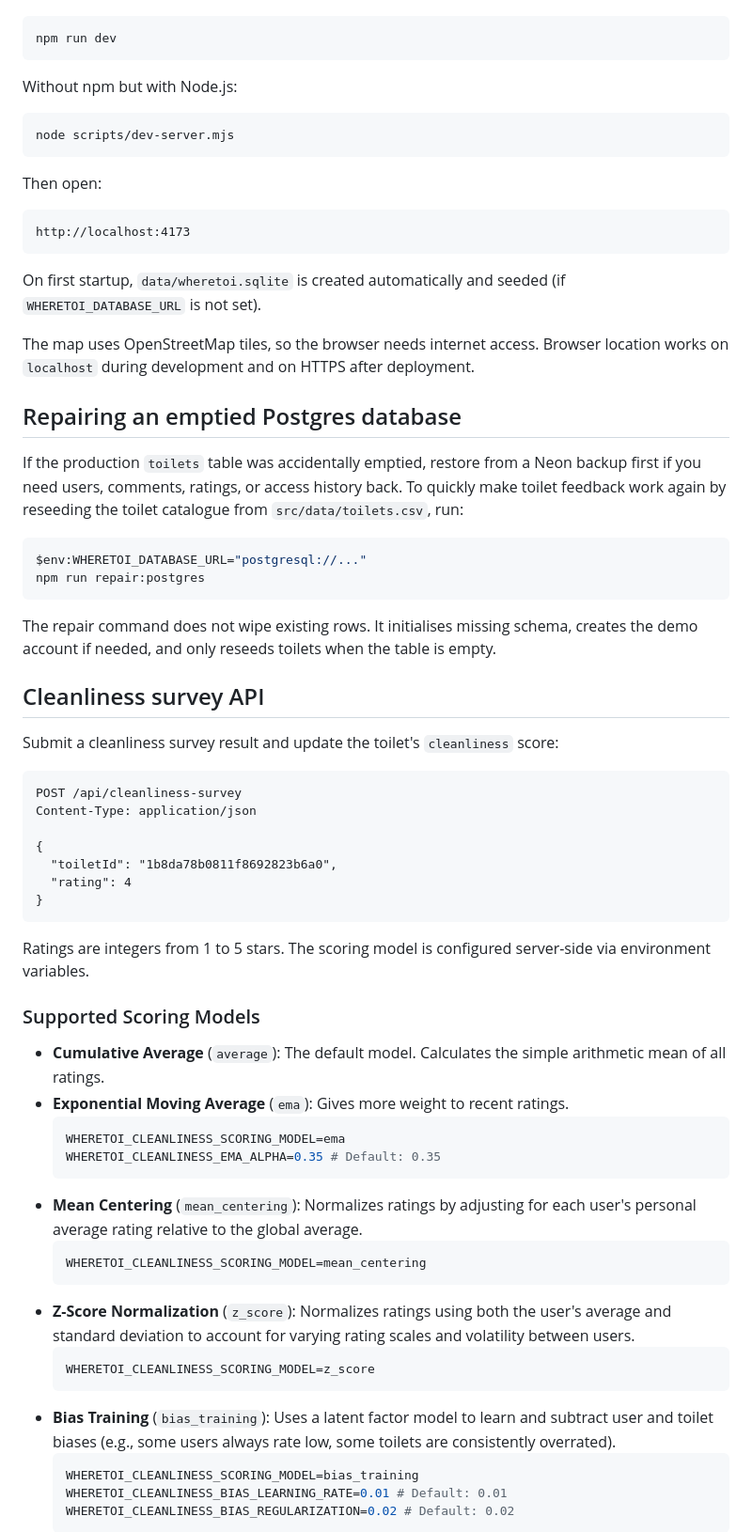
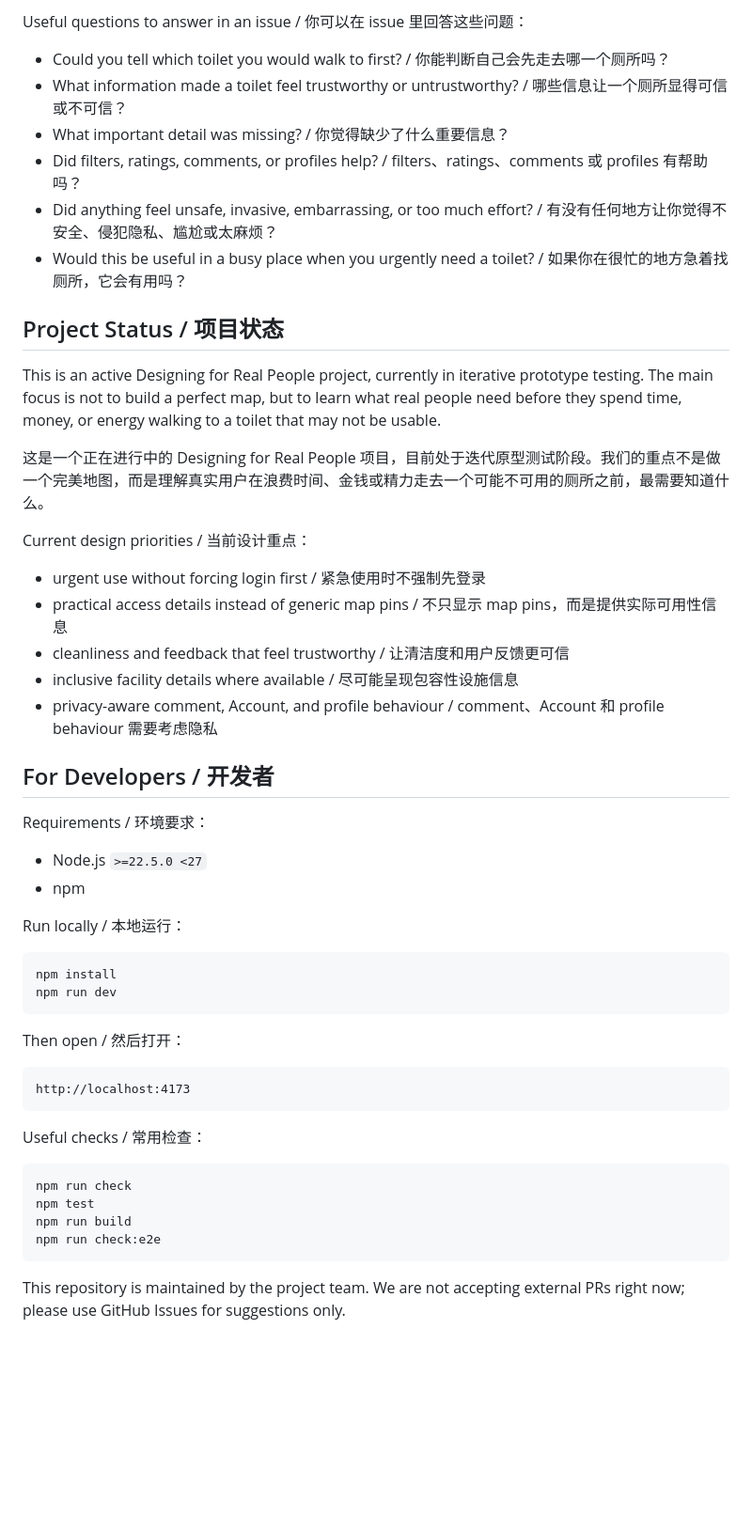
Before and after one commit to HardenZhao123/WhereToI, a Markdown page: README.md, the part around one of its changes. Shown at 94% size. Rendered like a GitHub page; blank space fills up the shorter version.

Commit message:
docs: rewrite README for suggestions

````diff
--- a/README.md
+++ b/README.md
@@ -14,71 +61,54 @@ Use the Node.js app server to run frontend + API + SQLite together:
+Useful questions to answer in an issue / 你可以在 issue 里回答这些问题：
+
+- Could you tell which toilet you would walk to first? / 你能判断自己会先走去哪一个厕所吗？
+- What information made a toilet feel trustworthy or untrustworthy? / 哪些信息让一个厕所显得可信或不可信？
+- What important detail was missing? / 你觉得缺少了什么重要信息？
+- Did filters, ratings, comments, or profiles help? / filters、ratings、comments 或 profiles 有帮助吗？
+- Did anything feel unsafe, invasive, embarrassing, or too much effort? / 有没有任何地方让你觉得不安全、侵犯隐私、尴尬或太麻烦？
+- Would this be useful in a busy place when you urgently need a toilet? / 如果你在很忙的地方急着找厕所，它会有用吗？
+
+## Project Status / 项目状态
+
+This is an active Designing for Real People project, currently in iterative prototype testing. The main focus is not to build a perfect map, but to learn what real people need before they spend time, money, or energy walking to a toilet that may not be usable.
+
+这是一个正在进行中的 Designing for Real People 项目，目前处于迭代原型测试阶段。我们的重点不是做一个完美地图，而是理解真实用户在浪费时间、金钱或精力走去一个可能不可用的厕所之前，最需要知道什么。
+
+Current design priorities / 当前设计重点：
+
+- urgent use without forcing login first / 紧急使用时不强制先登录
+- practical access details instead of generic map pins / 不只显示 map pins，而是提供实际可用性信息
+- cleanliness and feedback that feel trustworthy / 让清洁度和用户反馈更可信
+- inclusive facility details where available / 尽可能呈现包容性设施信息
+- privacy-aware comment, Account, and profile behaviour / comment、Account 和 profile behaviour 需要考虑隐私
+
+## For Developers / 开发者
+
+Requirements / 环境要求：
+
+- Node.js `>=22.5.0 <27`
+- npm
+
+Run locally / 本地运行：
 
 ```bash
+npm install
 npm run dev
 ```
 
-Without npm but with Node.js:
-
-```bash
-node scripts/dev-server.mjs
-```
-
-Then open:
+Then open / 然后打开：
 
 ```text
 http://localhost:4173
 ```
 
-On first startup, `data/wheretoi.sqlite` is created automatically and seeded (if `WHERETOI_DATABASE_URL` is not set).
+Useful checks / 常用检查：
 
-The map uses OpenStreetMap tiles, so the browser needs internet access. Browser location works on `localhost` during development and on HTTPS after deployment.
-
-## Repairing an emptied Postgres database
-
-If the production `toilets` table was accidentally emptied, restore from a Neon backup first if you need users, comments, ratings, or access history back. To quickly make toilet feedback work again by reseeding the toilet catalogue from `src/data/toilets.csv`, run:
-
-```powershell
-$env:WHERETOI_DATABASE_URL="postgresql://..."
-npm run repair:postgres
+```bash
+npm run check
+npm test
+npm run build
+npm run check:e2e
 ```
 
-The repair command does not wipe existing rows. It initialises missing schema, creates the demo account if needed, and only reseeds toilets when the table is empty.
+This repository is maintained by the project team. We are not accepting external PRs right now; please use GitHub Issues for suggestions only.
 
-## Cleanliness survey API
-
-Submit a cleanliness survey result and update the toilet's `cleanliness` score:
-
-```http
-POST /api/cleanliness-survey
-Content-Type: application/json
-
-{
-  "toiletId": "1b8da78b0811f8692823b6a0",
-  "rating": 4
-}
-```
-
-Ratings are integers from 1 to 5 stars. The scoring model is configured server-side via environment variables.
-
-### Supported Scoring Models
-
-- **Cumulative Average** (`average`): The default model. Calculates the simple arithmetic mean of all ratings.
-- **Exponential Moving Average** (`ema`): Gives more weight to recent ratings.
-  ```bash
-  WHERETOI_CLEANLINESS_SCORING_MODEL=ema
-  WHERETOI_CLEANLINESS_EMA_ALPHA=0.35 # Default: 0.35
-  ```
-- **Mean Centering** (`mean_centering`): Normalizes ratings by adjusting for each user's personal average rating relative to the global average.
-  ```bash
-  WHERETOI_CLEANLINESS_SCORING_MODEL=mean_centering
-  ```
-- **Z-Score Normalization** (`z_score`): Normalizes ratings using both the user's average and standard deviation to account for varying rating scales and volatility between users.
-  ```bash
-  WHERETOI_CLEANLINESS_SCORING_MODEL=z_score
-  ```
-- **Bias Training** (`bias_training`): Uses a latent factor model to learn and subtract user and toilet biases (e.g., some users always rate low, some toilets are consistently overrated).
-  ```bash
-  WHERETOI_CLEANLINESS_SCORING_MODEL=bias_training
-  WHERETOI_CLEANLINESS_BIAS_LEARNING_RATE=0.01 # Default: 0.01
-  WHERETOI_CLEANLINESS_BIAS_REGULARIZATION=0.02 # Default: 0.02
-  ```
-
````
Also changed, not shown: other parts of README.md (+53 -76 lines).
